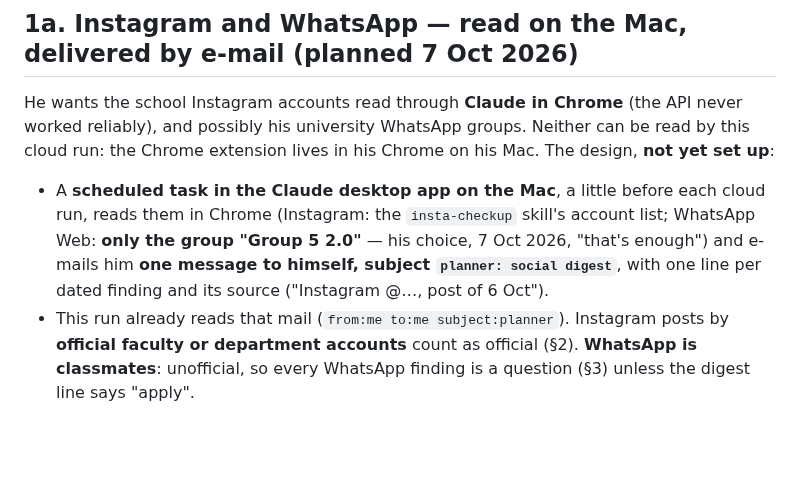
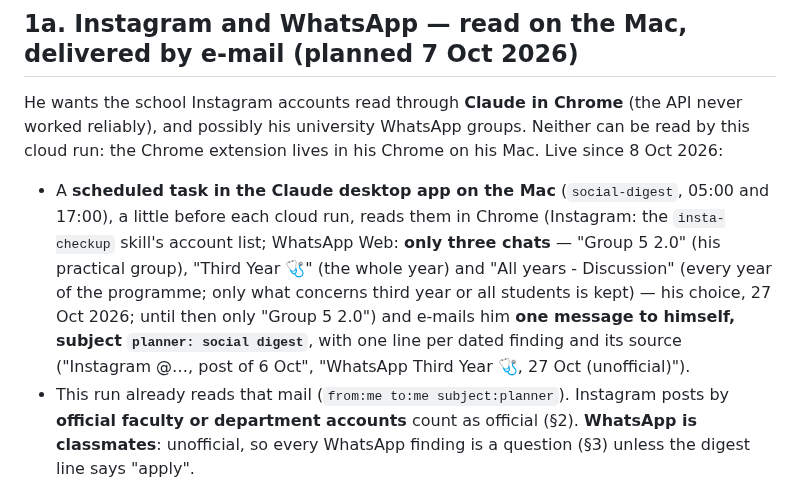
Before and after one commit to kadzidrogalinasdraven/study-planner, a Markdown page: AUTOMATION.md, the part around the change. Drawn GitHub-style; blank space fills up the shorter version.

```diff
--- a/AUTOMATION.md
+++ b/AUTOMATION.md
@@ -91,12 +91,16 @@ What may change, and where:
 
 He wants the school Instagram accounts read through **Claude in Chrome** (the API never worked
 reliably), and possibly his university WhatsApp groups. Neither can be read by this cloud run: the
-Chrome extension lives in his Chrome on his Mac. The design, **not yet set up**:
+Chrome extension lives in his Chrome on his Mac. Live since 8 Oct 2026:
 
-- A **scheduled task in the Claude desktop app on the Mac**, a little before each cloud run, reads
-  them in Chrome (Instagram: the `insta-checkup` skill's account list; WhatsApp Web: **only the
-  group "Group 5 2.0"** — his choice, 7 Oct 2026, "that's enough") and e-mails him **one message to himself, subject `planner: social digest`**,
-  with one line per dated finding and its source ("Instagram @…, post of 6 Oct").
+- A **scheduled task in the Claude desktop app on the Mac** (`social-digest`, 05:00 and 17:00),
+  a little before each cloud run, reads them in Chrome (Instagram: the `insta-checkup` skill's
+  account list; WhatsApp Web: **only three chats** — "Group 5 2.0" (his practical group),
+  "Third Year 🩺" (the whole year) and "All years - Discussion" (every year of the programme;
+  only what concerns third year or all students is kept) — his choice, 27 Oct 2026; until then
+  only "Group 5 2.0") and e-mails him **one message to himself, subject `planner: social digest`**,
+  with one line per dated finding and its source ("Instagram @…, post of 6 Oct",
+  "WhatsApp Third Year 🩺, 27 Oct (unofficial)").
 - This run already reads that mail (`from:me to:me subject:planner`). Instagram posts by
   **official faculty or department accounts** count as official (§2). **WhatsApp is classmates**:
   unofficial, so every WhatsApp finding is a question (§3) unless the digest line says "apply".
```
Also changed, not shown: CLAUDE.md (+4 -3 lines), docs/SESSION-LOG.md (+7 -0 lines).
